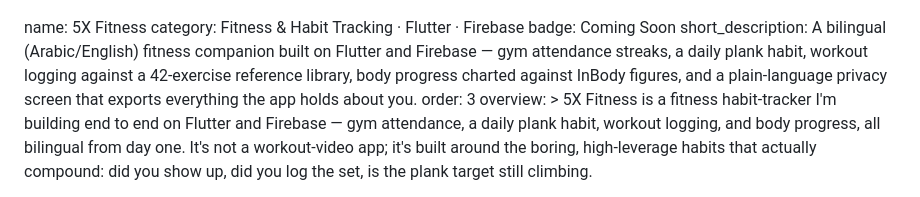
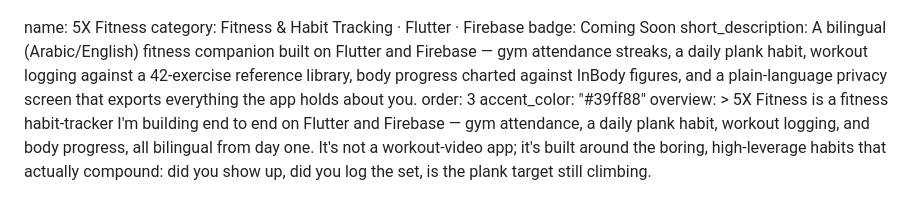
Before and after one commit to HusseinMohamed99/HusseinMohamed99.github.io, a Markdown page: data/projects/x_5_fitness.md, the part around the change. Drawn GitHub-style.

Commit message:
Update Project “x_5_fitness”

```diff
--- a/data/projects/x_5_fitness.md
+++ b/data/projects/x_5_fitness.md
@@ -8,6 +8,7 @@ short_description: A bilingual (Arabic/English) fitness companion built on
   InBody figures, and a plain-language privacy screen that exports everything
   the app holds about you.
 order: 3
+accent_color: "#39ff88"
 overview: >
   5X Fitness is a fitness habit-tracker I'm building end to end on Flutter and
   Firebase — gym attendance, a daily plank habit, workout logging, and body
```
